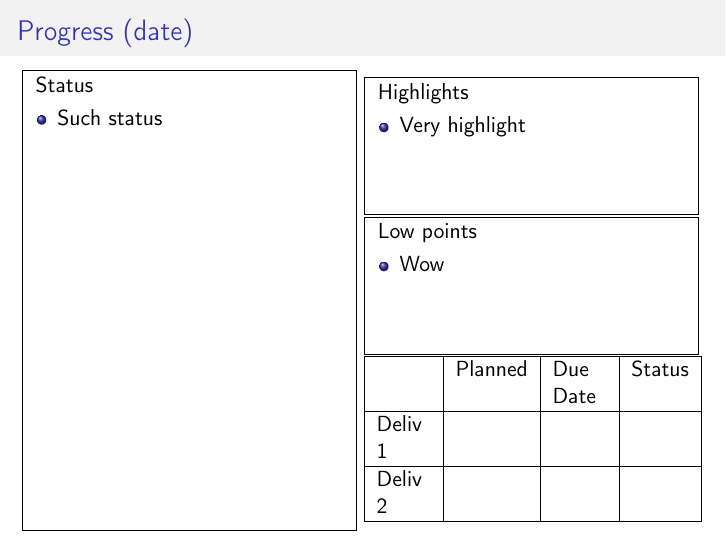
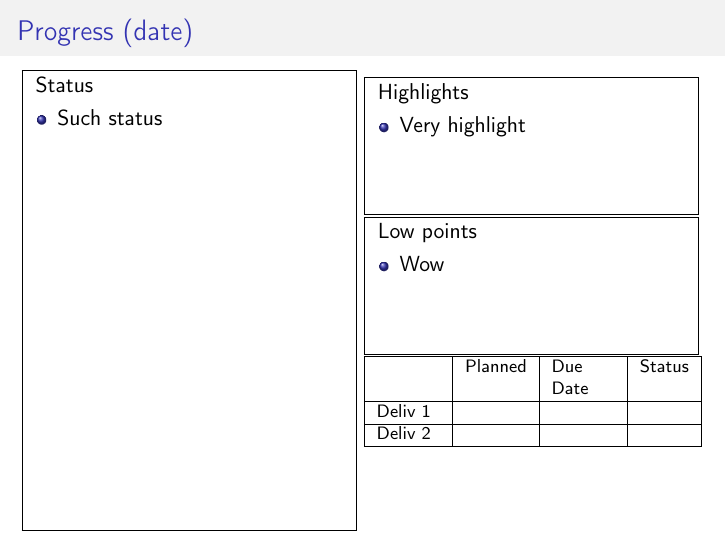
Before and after one commit to qiaozaiwenxi/phd, LaTeX slides (phd_status/status_template.tex): the whole page. Compiled offline with pdfLaTeX.

Commit message:
Footnote size in the tabular of the status template.

```diff
--- a/phd_status/status_template.tex
+++ b/phd_status/status_template.tex
@@ -18,6 +18,7 @@
 \setlength{\leftmargini}{1em}%Shift the \item to the left.
 
 \setbeamertemplate{navigation symbols}{}
+\setbeamertemplate{bibliography item}{[\theenumiv]}
 
 \usetheme{CambridgeUS}
 \usecolortheme{dolphin}
@@ -67,6 +68,7 @@
     % Deliverables
     %%%%%%%%%%%%%%%%%%
     \begin{minipage}[b][0.25\textheight][t]{\linewidth}
+      \footnotesize
       \begin{tabularx}{1.1\linewidth}{|X|l|X|l|} \hline
         & Planned & Due Date & Status \\ \hline
         Deliv 1 & & & \\ \hline
```
